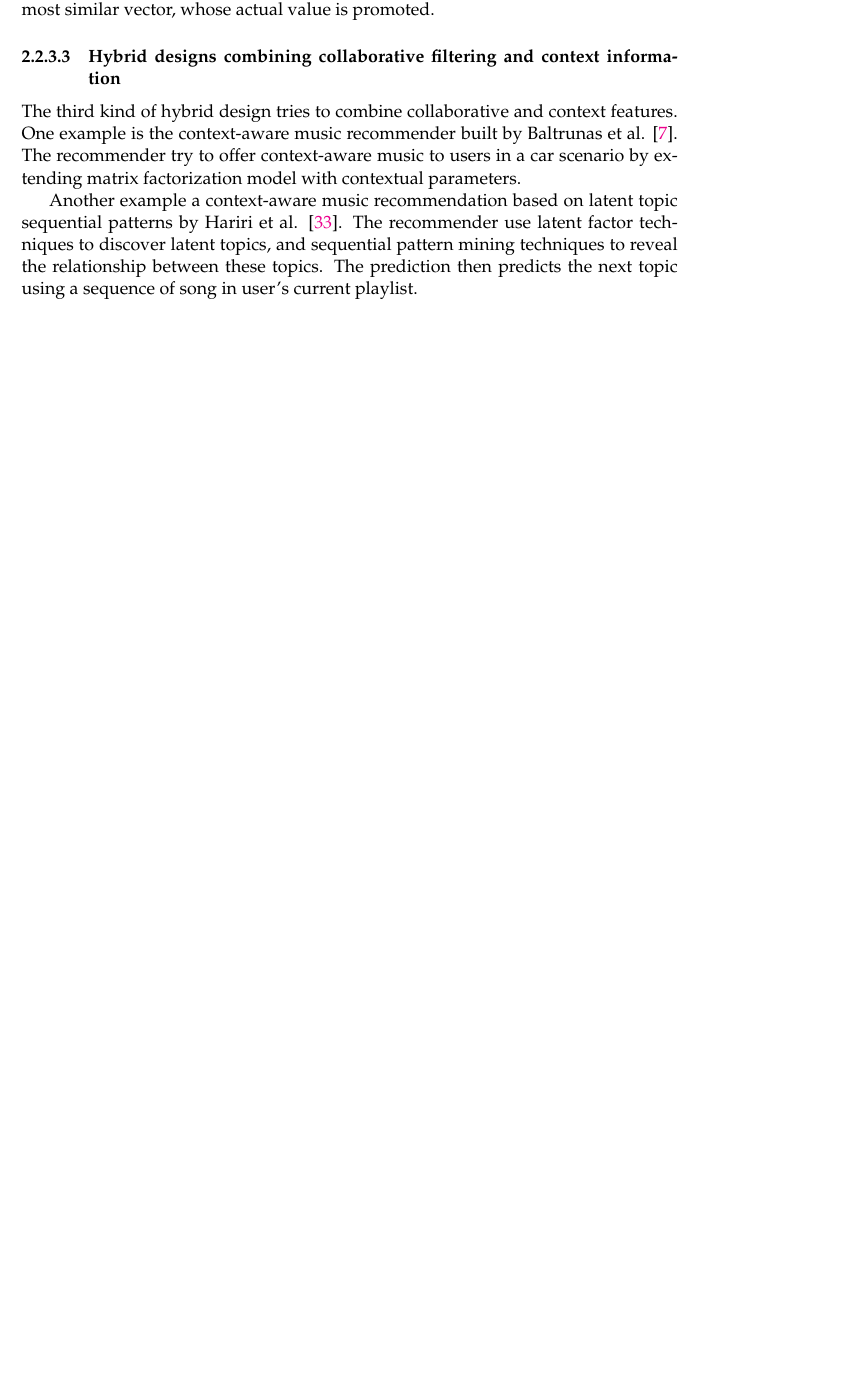
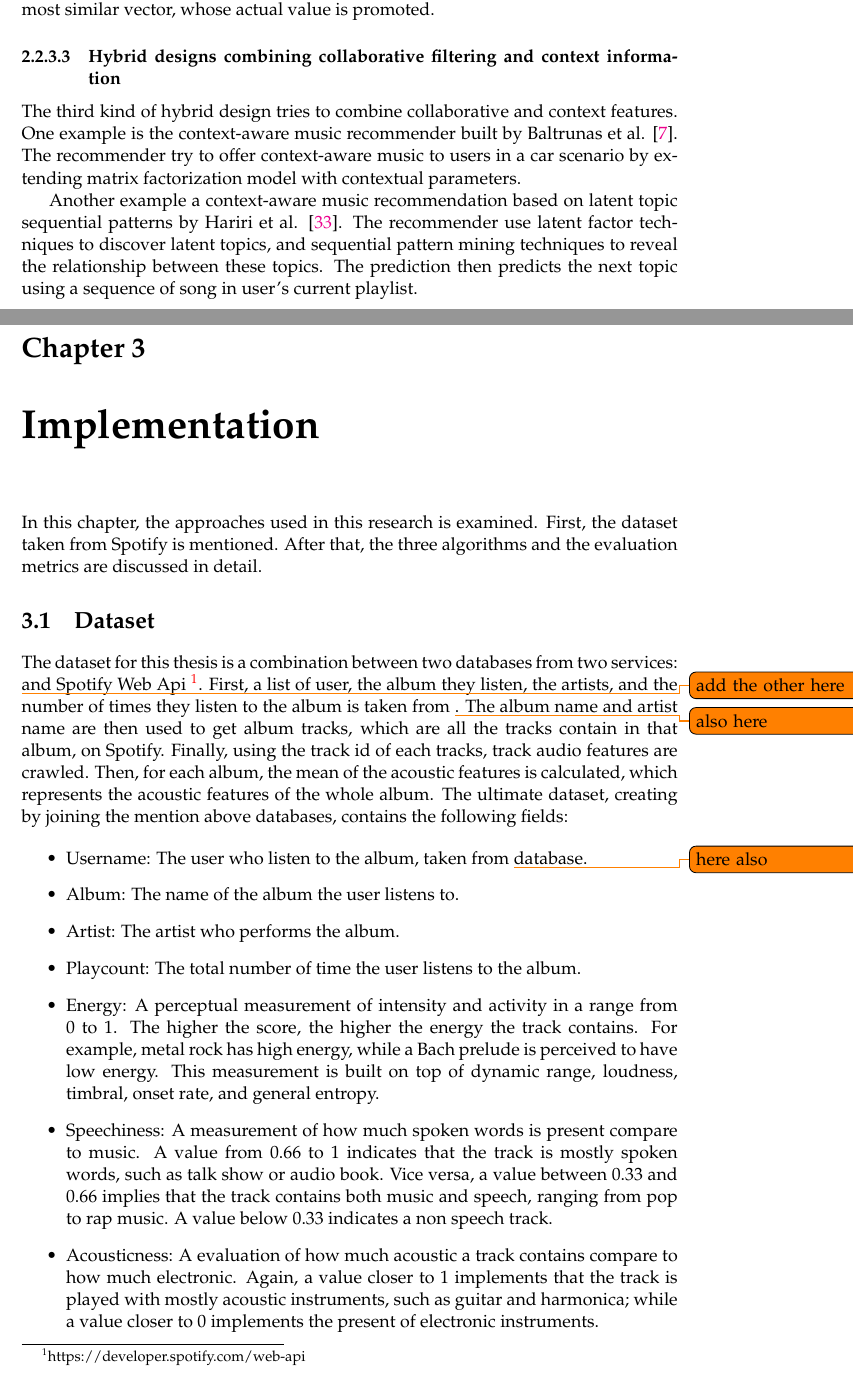
Before and after one commit to nhkhoi91/masterthesis, a LaTeX thesis (main.tex, which reads Chapters/Chapter3.tex): part of page 35 of 42 before the commit and two parts of pages 35 and 37 of 44 after it, the two joined at a grey line, cut so that both start at the same text, the shorter picture padded with empty space. Compiled offline with pdfLaTeX.

Commit message:
update to chapter 3

```diff
--- /dev/null
+++ b/Chapters/Chapter3.tex
@@ -0,0 +1,19 @@
+\chapter{Implementation} % Main chapter title
+
+\label{Chapter3} % For referencing the chapter elsewhere, use \ref{Chapter1}
+
+In this chapter, the approaches used in this research is examined. First, the dataset taken from Spotify is mentioned. After that, the three algorithms and the evaluation metrics are discussed in detail.
+
+\section{Dataset}
+
+The dataset for this thesis is a combination between two databases from two services: \todo{add the other here} and Spotify Web Api \footnote{https://developer.spotify.com/web-api}. First, a list of user, the album they listen, the artists, and the number of times they listen to the album is taken from \todo{also here}. The album name and artist name are then used to get album tracks, which are all the tracks contain in that album, on Spotify. Finally, using the track id of each tracks, track audio features are crawled. Then, for each album, the mean of the acoustic features is calculated, which represents the acoustic features of the whole album. The ultimate dataset, creating by joining the mention above databases, contains the following fields:
+
+\begin{itemize}
+\item[•] Username: The user who listen to the album, taken from \todo{here also} database.
+\item[•] Album: The name of the album the user listens to.
+\item[•] Artist: The artist who performs the album.
+\item[•] Playcount: The total number of time the user listens to the album.
+\item[•] Energy: A perceptual measurement of intensity and activity in a range from 0 to 1. The higher the score, the higher the energy the track contains. For example, metal rock has high energy, while a Bach prelude is perceived to have low energy. This measurement is built on top of dynamic range, loudness, timbral, onset rate, and general entropy.
+\item[•] Speechiness: A measurement of how much spoken words is present compare to music. A value from 0.66 to 1 indicates that the track is mostly spoken words, such as talk show or audio book. Vice versa, a value between 0.33 and 0.66 implies that the track contains both music and speech, ranging from pop to rap music. A value below 0.33 indicates a non speech track.
+\item[•] Acousticness: A evaluation of how much acoustic a track contains compare to how much electronic. Again, a value closer to 1 implements that the track is played with mostly acoustic instruments, such as guitar and harmonica; while a value closer to 0 implements the present of electronic instruments.
+\item[•] Danceability: A measurement of how suitable a track is for dancing based on a combination of musical elements including tempo, rhythm stability,  beat strength, and overall regularity. The higher the value, the more danceable the track.
--- a/main.tex
+++ b/main.tex
@@ -85,7 +85,7 @@ headsepline, % Uncomment to get a line under the header
 \supervisor{Prof Monreale} % \supname
 
 \examiner{} % \examname
-\degree{Doctor of Philosophy} % \degreename
+\degree{Master thesis} % \degreename
 \author{Khoi Hoang \textsc{Nguyen}} % \authorname
 
 \addresses{} % Your address, this is not currently used anywhere in the template, print it elsewhere with \addressname
```
Also changed, not shown: Chapters/Chapter1.tex (+1 -1 lines), main.pdf, Chapters/Chapter3.tex (12 more changed lines), main.tex (2 more changed lines), 9 other files.
